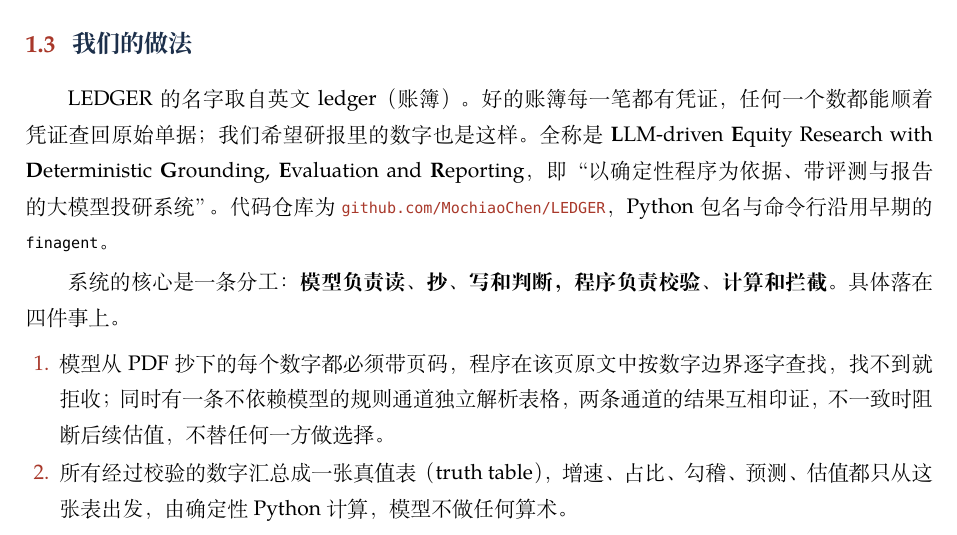
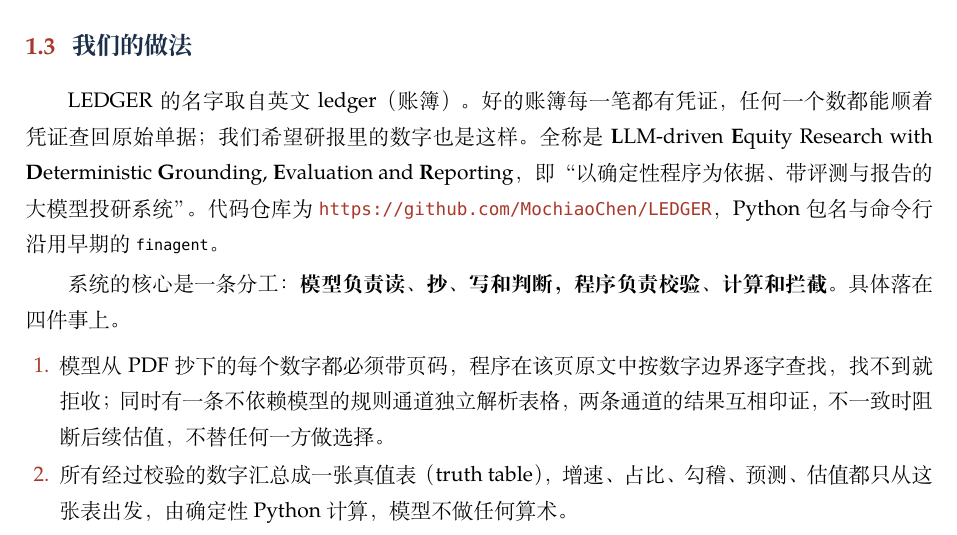
Before and after one commit to MochiaoChen/LEDGER, a LaTeX book (paper/proposal/main.tex, which reads paper/proposal/chapters/01_overview.tex): part of page 8 of 53, cut so that both start at the same text. Compiled offline with XeLaTeX; a missing font is replaced by an installed copy or a similar font.

Commit message:
计划书概述中的仓库链接改用 \url，消除溢出
Co-Authored-By: Claude Opus 5.5 <noreply@anthropic.com>

```diff
--- a/paper/proposal/chapters/01_overview.tex
+++ b/paper/proposal/chapters/01_overview.tex
@@ -39,7 +39,7 @@
 
 \sysname{} 的名字取自英文 ledger（账簿）。好的账簿每一笔都有凭证，任何一个数都能顺着凭证查回原始单据；
 我们希望研报里的数字也是这样。全称是 \textbf{L}LM-driven \textbf{E}quity Research with \textbf{D}eterministic \textbf{G}rounding,
-\textbf{E}valuation and \textbf{R}eporting，即“以确定性程序为依据、带评测与报告的大模型投研系统”。代码仓库为 \href{https://github.com/MochiaoChen/LEDGER}{\code{github.com/MochiaoChen/LEDGER}}，Python 包名与命令行沿用早期的 \code{finagent}。
+\textbf{E}valuation and \textbf{R}eporting，即“以确定性程序为依据、带评测与报告的大模型投研系统”。代码仓库为 \url{https://github.com/MochiaoChen/LEDGER}，Python 包名与命令行沿用早期的 \code{finagent}。
 
 系统的核心是一条分工：\textbf{模型负责读、抄、写和判断，程序负责校验、计算和拦截}。具体落在四件事上。
 \begin{enumerate}
```
Also changed, not shown: 1 other file.
